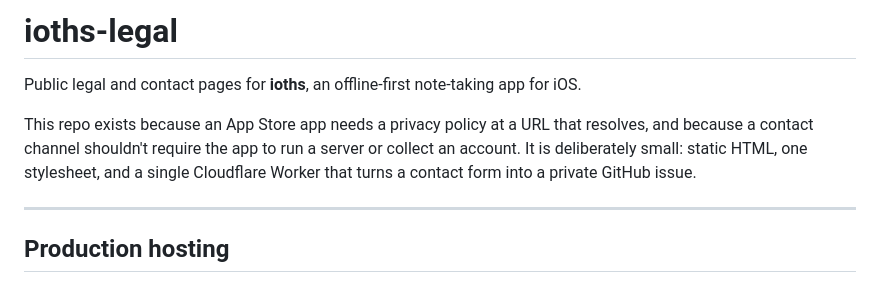
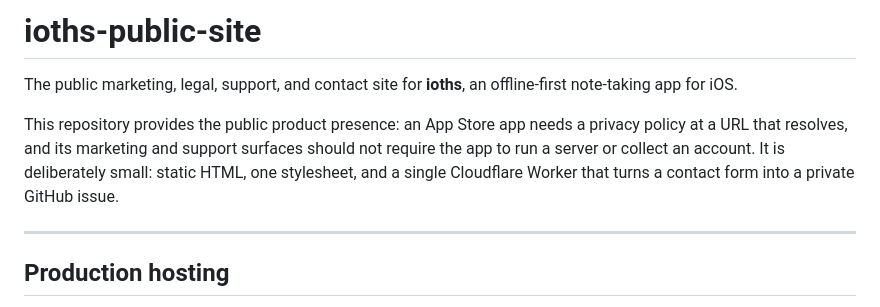
Before and after one commit to rndrssn/ioths-legal, a Markdown page: README.md, the part around the change. Drawn GitHub-style.

Commit message:
Rename public site repository

```diff
--- a/README.md
+++ b/README.md
@@ -1,12 +1,12 @@
-# ioths-legal
+# ioths-public-site
 
-Public legal and contact pages for **ioths**, an offline-first note-taking app for iOS.
+The public marketing, legal, support, and contact site for **ioths**, an offline-first note-taking app for iOS.
 
-This repo exists because an App Store app needs a privacy policy at a URL that
-resolves, and because a contact channel shouldn't require the app to run a
-server or collect an account. It is deliberately small: static HTML, one
-stylesheet, and a single Cloudflare Worker that turns a contact form into a
-private GitHub issue.
+This repository provides the public product presence: an App Store app needs a
+privacy policy at a URL that resolves, and its marketing and support surfaces
+should not require the app to run a server or collect an account. It is
+deliberately small: static HTML, one stylesheet, and a single Cloudflare Worker
+that turns a contact form into a private GitHub issue.
 
 ---
 
```
Also changed, not shown: AGENTS.md (+1 -1 lines).
